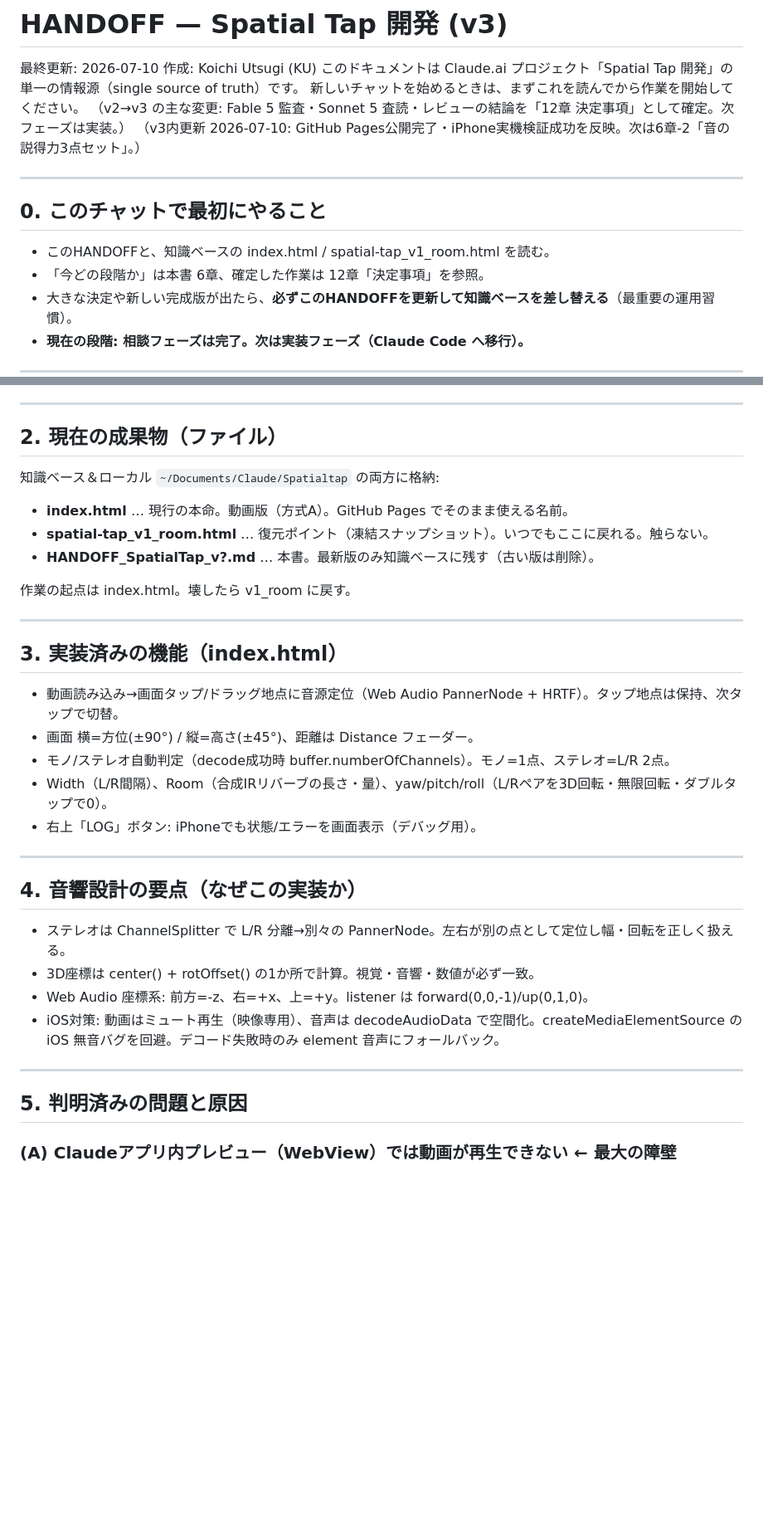
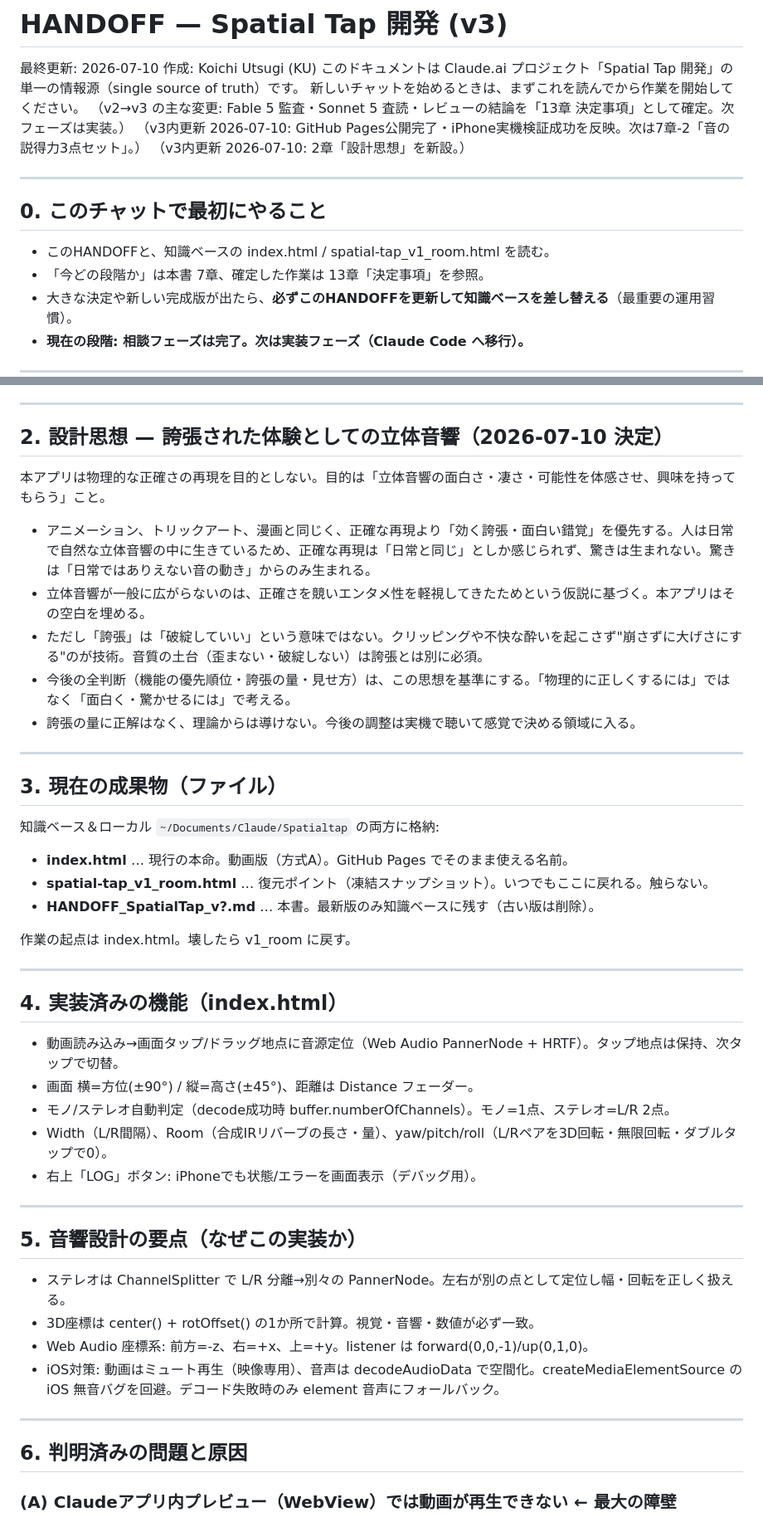
Before and after one commit to utsugik/spatialtap, a Markdown page: HANDOFF_SpatialTap_v3.md, 2 parts joined by grey strips. Shown at 83% size. Rendered like a GitHub page; blank space fills up the shorter version.

```diff
--- a/HANDOFF_SpatialTap_v3.md
+++ b/HANDOFF_SpatialTap_v3.md
@@ -4,15 +4,16 @@
 作成: Koichi Utsugi (KU)
 このドキュメントは Claude.ai プロジェクト「Spatial Tap 開発」の単一の情報源（single source of truth）です。
 新しいチャットを始めるときは、まずこれを読んでから作業を開始してください。
-（v2→v3 の主な変更: Fable 5 監査・Sonnet 5 査読・レビューの結論を「12章 決定事項」として確定。次フェーズは実装。）
-（v3内更新 2026-07-10: GitHub Pages公開完了・iPhone実機検証成功を反映。次は6章-2「音の説得力3点セット」。）
+（v2→v3 の主な変更: Fable 5 監査・Sonnet 5 査読・レビューの結論を「13章 決定事項」として確定。次フェーズは実装。）
+（v3内更新 2026-07-10: GitHub Pages公開完了・iPhone実機検証成功を反映。次は7章-2「音の説得力3点セット」。）
+（v3内更新 2026-07-10: 2章「設計思想」を新設。）
 
 ---
 
 ## 0. このチャットで最初にやること
 
 - このHANDOFFと、知識ベースの index.html / spatial-tap_v1_room.html を読む。
-- 「今どの段階か」は本書 6章、確定した作業は 12章「決定事項」を参照。
+- 「今どの段階か」は本書 7章、確定した作業は 13章「決定事項」を参照。
 - 大きな決定や新しい完成版が出たら、**必ずこのHANDOFFを更新して知識ベースを差し替える**（最重要の運用習慣）。
 - **現在の段階: 相談フェーズは完了。次は実装フェーズ（Claude Code へ移行）。**
 
@@ -29,7 +30,19 @@
 
 ---
 
-## 2. 現在の成果物（ファイル）
+## 2. 設計思想 — 誇張された体験としての立体音響（2026-07-10 決定）
+
+本アプリは物理的な正確さの再現を目的としない。目的は「立体音響の面白さ・凄さ・可能性を体感させ、興味を持ってもらう」こと。
+
+- アニメーション、トリックアート、漫画と同じく、正確な再現より「効く誇張・面白い錯覚」を優先する。人は日常で自然な立体音響の中に生きているため、正確な再現は「日常と同じ」としか感じられず、驚きは生まれない。驚きは「日常ではありえない音の動き」からのみ生まれる。
+- 立体音響が一般に広がらないのは、正確さを競いエンタメ性を軽視してきたためという仮説に基づく。本アプリはその空白を埋める。
+- ただし「誇張」は「破綻していい」という意味ではない。クリッピングや不快な酔いを起こさず"崩さずに大げさにする"のが技術。音質の土台（歪まない・破綻しない）は誇張とは別に必須。
+- 今後の全判断（機能の優先順位・誇張の量・見せ方）は、この思想を基準にする。「物理的に正しくするには」ではなく「面白く・驚かせるには」で考える。
+- 誇張の量に正解はなく、理論からは導けない。今後の調整は実機で聴いて感覚で決める領域に入る。
+
+---
+
+## 3. 現在の成果物（ファイル）
 
 知識ベース＆ローカル `~/Documents/Claude/Spatialtap` の両方に格納:
 - **index.html** … 現行の本命。動画版（方式A）。GitHub Pages でそのまま使える名前。
@@ -40,7 +53,7 @@
 
 ---
 
-## 3. 実装済みの機能（index.html）
+## 4. 実装済みの機能（index.html）
 
 - 動画読み込み→画面タップ/ドラッグ地点に音源定位（Web Audio PannerNode + HRTF）。タップ地点は保持、次タップで切替。
 - 画面 横=方位(±90°) / 縦=高さ(±45°)、距離は Distance フェーダー。
@@ -50,7 +63,7 @@
 
 ---
 
-## 4. 音響設計の要点（なぜこの実装か）
+## 5. 音響設計の要点（なぜこの実装か）
 
 - ステレオは ChannelSplitter で L/R 分離→別々の PannerNode。左右が別の点として定位し幅・回転を正しく扱える。
 - 3D座標は center() + rotOffset() の1か所で計算。視覚・音響・数値が必ず一致。
@@ -59,7 +72,7 @@
 
 ---
 
-## 5. 判明済みの問題と原因
+## 6. 判明済みの問題と原因
 
 ### (A) Claudeアプリ内プレビュー（WebView）では動画が再生できない ← 最大の障壁
 - H.264 の .mov でも `VIDEO ERROR code=4` が出る。原因はコーデックでなくWebViewの再生制限。
```
Also changed, not shown: other parts of HANDOFF_SpatialTap_v3.md (+17 -18 lines).
